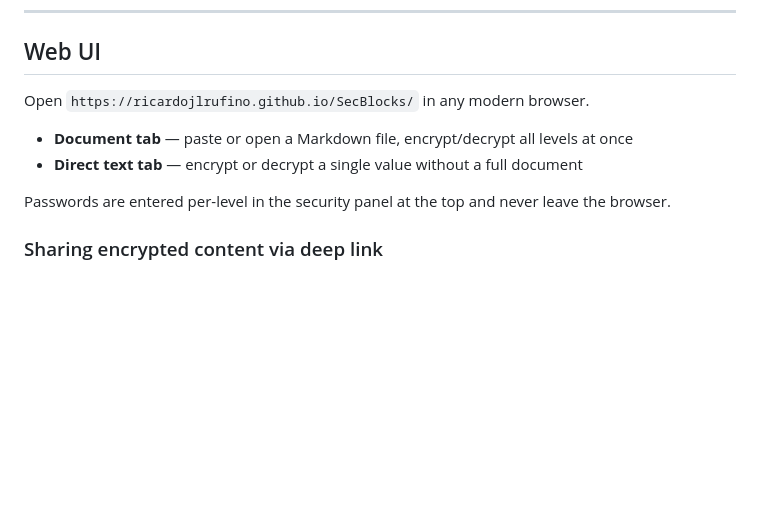
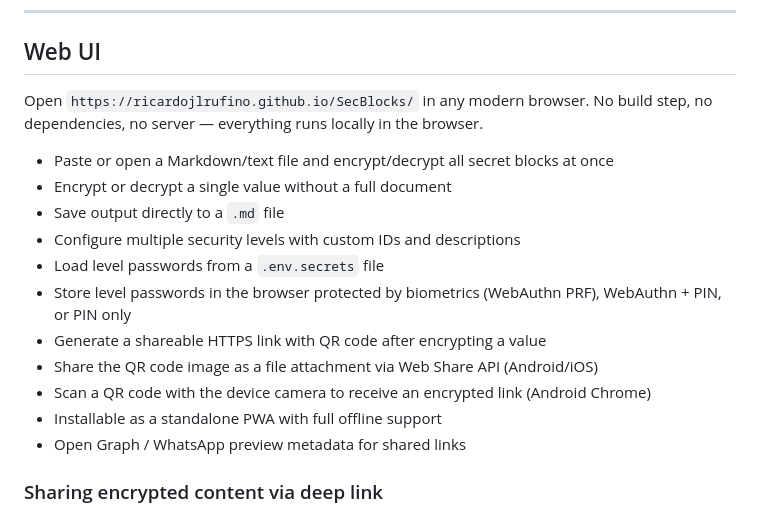
Before and after one commit to ricardojlrufino/SecBlocks, a Markdown page: README.md, the part around the change. GitHub-like rendering; blank space fills up the shorter version.

```diff
--- a/README.md
+++ b/README.md
@@ -57,12 +57,19 @@ The encrypted format is **identical** between the CLI and the Web UI, so you can
 
 ## Web UI
 
-Open `https://ricardojlrufino.github.io/SecBlocks/` in any modern browser.
+Open `https://ricardojlrufino.github.io/SecBlocks/` in any modern browser. No build step, no dependencies, no server — everything runs locally in the browser.
 
-- **Document tab** — paste or open a Markdown file, encrypt/decrypt all levels at once
-- **Direct text tab** — encrypt or decrypt a single value without a full document
-
-Passwords are entered per-level in the security panel at the top and never leave the browser.
+- Paste or open a Markdown/text file and encrypt/decrypt all secret blocks at once
+- Encrypt or decrypt a single value without a full document
+- Save output directly to a `.md` file
+- Configure multiple security levels with custom IDs and descriptions
+- Load level passwords from a `.env.secrets` file
+- Store level passwords in the browser protected by biometrics (WebAuthn PRF), WebAuthn + PIN, or PIN only
+- Generate a shareable HTTPS link with QR code after encrypting a value
+- Share the QR code image as a file attachment via Web Share API (Android/iOS)
+- Scan a QR code with the device camera to receive an encrypted link (Android Chrome)
+- Installable as a standalone PWA with full offline support
+- Open Graph / WhatsApp preview metadata for shared links
 
 ### Sharing encrypted content via deep link
 
```
